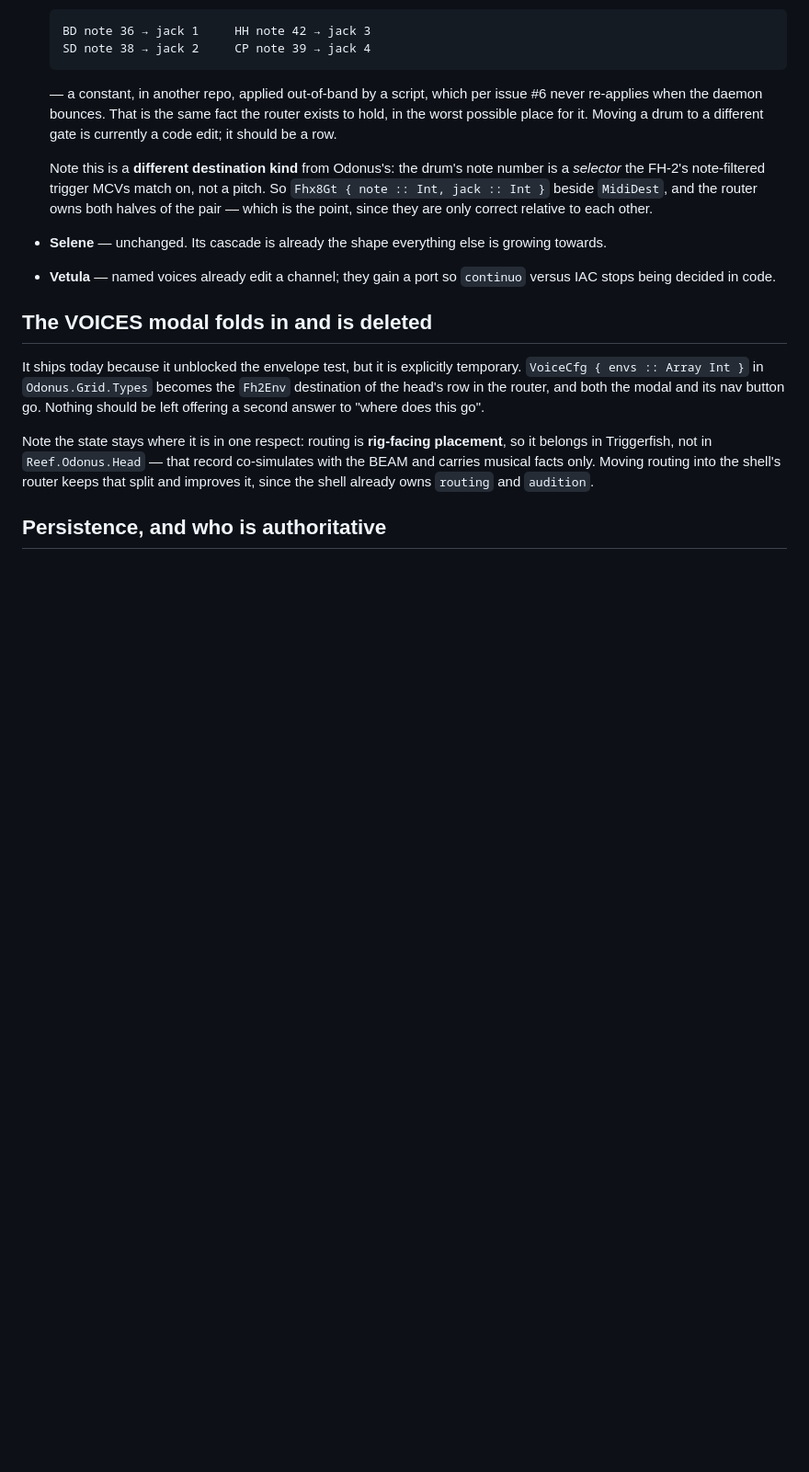
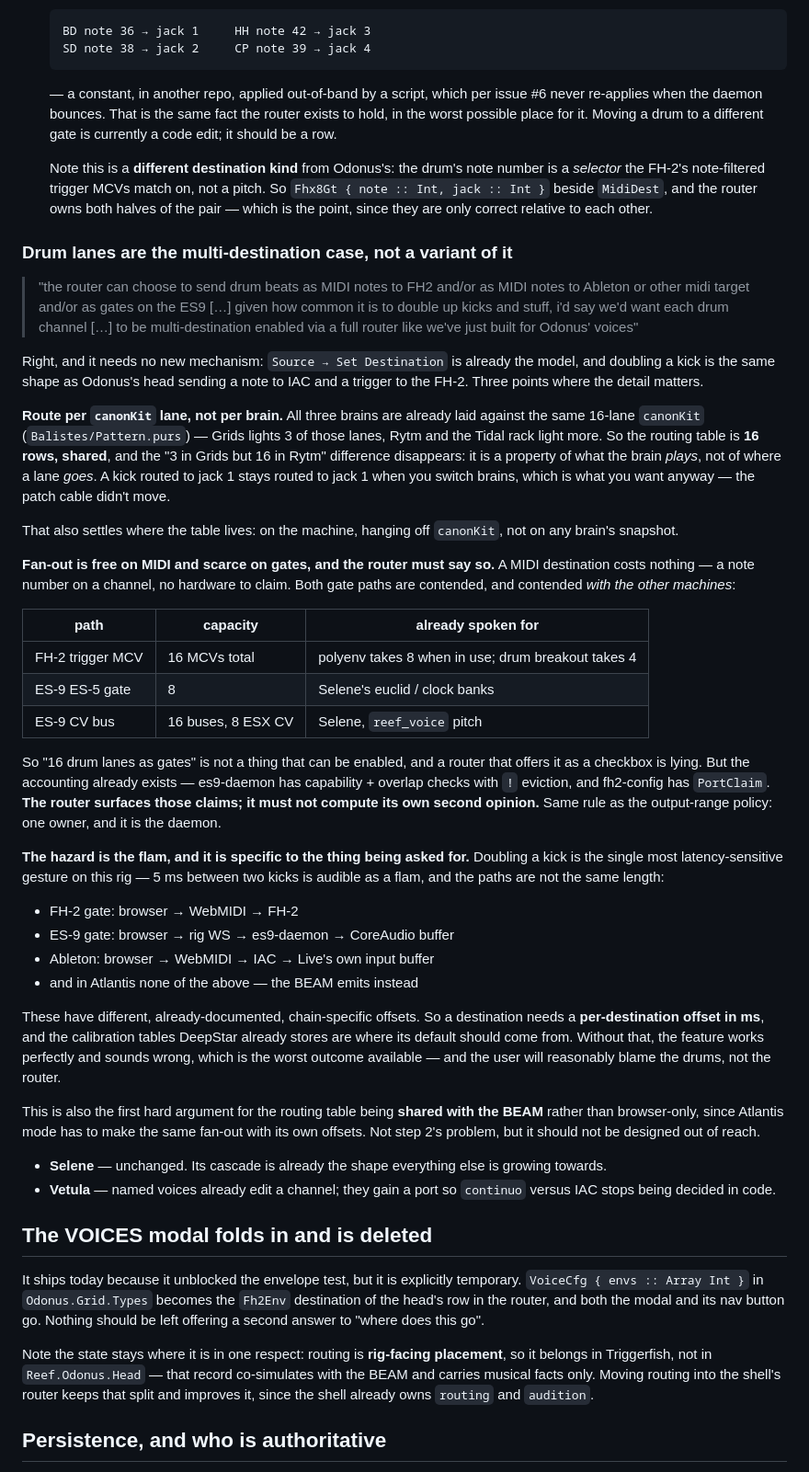
Before and after one commit to afcondon/triggerfish, a Markdown page: docs/DESIGN-routing.md, the part around the change. Shown at 92% size. GitHub-like rendering; blank space fills up the shorter version.

Commit message:
docs: drum lanes are the multi-destination case (route per canonKit lane)
AC: each drum channel should be multi-destination — FH-2 gates and/or MIDI to
Ableton and/or ES-9 gates — because doubling kicks is common.

No new mechanism needed: Source -> Set Destination already covers it, and a
doubled kick is the same shape as an Odonus head sending a note to IAC and a
trigger to the FH-2. Three things the detail turns on:

- Route per canonKit LANE, not per brain. All three brains are already laid
  against the same 16-lane canonKit, so the table is 16 shared rows and the
  '3 in Grids vs 16 in Rytm' difference is about what a brain plays, not where
  a lane goes. A kick routed to jack 1 stays there across a brain switch.

- Fan-out is free on MIDI and scarce on gates, and the gates are contended with
  the other machines (polyenv wants 8 of the FH-2's 16 MCVs; Selene wants the
  ES-5 gates). '16 lanes as gates' cannot be enabled and a checkbox offering it
  would be lying. The accounting already exists in both daemons — the router
  surfaces those claims rather than computing a second opinion, same rule as the
  output-range policy.

- The hazard is the flam. Doubling a kick is the most latency-sensitive gesture
  on the rig and the four paths have different, chain-specific offsets. Needs a
  per-destination offset seeded from DeepStar's calibration tables, or the
  feature works perfectly and sounds wrong. This is also the first hard argument
  for the routing table being shared with the BEAM rather than browser-only.

Co-Authored-By: Claude Opus 5 (1M context) <noreply@anthropic.com>
Claude-Session: https://claude.ai/code/session_013jjA7mq6pksytApRrni1RX

```diff
--- a/docs/DESIGN-routing.md
+++ b/docs/DESIGN-routing.md
@@ -93,6 +93,65 @@ the envelopes" a config edit rather than a refactor.
   pitch. So `Fhx8Gt { note :: Int, jack :: Int }` beside `MidiDest`, and the
   router owns both halves of the pair — which is the point, since they are only
   correct relative to each other.
+
+### Drum lanes are the multi-destination case, not a variant of it
+
+> "the router can choose to send drum beats as MIDI notes to FH2 and/or as MIDI
+> notes to Ableton or other midi target and/or as gates on the ES9 […] given how
+> common it is to double up kicks and stuff, i'd say we'd want each drum channel
+> […] to be multi-destination enabled via a full router like we've just built for
+> Odonus' voices"
+
+Right, and it needs no new mechanism: `Source → Set Destination` is already the
+model, and doubling a kick is the same shape as Odonus's head sending a note to
+IAC and a trigger to the FH-2. Three points where the detail matters.
+
+**Route per `canonKit` lane, not per brain.** All three brains are already laid
+against the same 16-lane `canonKit` (`Balistes/Pattern.purs`) — Grids lights 3 of
+those lanes, Rytm and the Tidal rack light more. So the routing table is **16
+rows, shared**, and the "3 in Grids but 16 in Rytm" difference disappears: it is
+a property of what the brain *plays*, not of where a lane *goes*. A kick routed
+to jack 1 stays routed to jack 1 when you switch brains, which is what you want
+anyway — the patch cable didn't move.
+
+That also settles where the table lives: on the machine, hanging off `canonKit`,
+not on any brain's snapshot.
+
+**Fan-out is free on MIDI and scarce on gates, and the router must say so.**
+A MIDI destination costs nothing — a note number on a channel, no hardware to
+claim. Both gate paths are contended, and contended *with the other machines*:
+
+| path | capacity | already spoken for |
+|---|---|---|
+| FH-2 trigger MCV | 16 MCVs total | polyenv takes 8 when in use; drum breakout takes 4 |
+| ES-9 ES-5 gate | 8 | Selene's euclid / clock banks |
+| ES-9 CV bus | 16 buses, 8 ESX CV | Selene, `reef_voice` pitch |
+
+So "16 drum lanes as gates" is not a thing that can be enabled, and a router that
+offers it as a checkbox is lying. But the accounting already exists — es9-daemon
+has capability + overlap checks with `!` eviction, and fh2-config has `PortClaim`.
+**The router surfaces those claims; it must not compute its own second opinion.**
+Same rule as the output-range policy: one owner, and it is the daemon.
+
+**The hazard is the flam, and it is specific to the thing being asked for.**
+Doubling a kick is the single most latency-sensitive gesture on this rig — 5 ms
+between two kicks is audible as a flam, and the paths are not the same length:
+
+- FH-2 gate: browser → WebMIDI → FH-2
+- ES-9 gate: browser → rig WS → es9-daemon → CoreAudio buffer
+- Ableton: browser → WebMIDI → IAC → Live's own input buffer
+- and in Atlantis none of the above — the BEAM emits instead
+
+These have different, already-documented, chain-specific offsets. So a
+destination needs a **per-destination offset in ms**, and the calibration tables
+DeepStar already stores are where its default should come from. Without that,
+the feature works perfectly and sounds wrong, which is the worst outcome
+available — and the user will reasonably blame the drums, not the router.
+
+This is also the first hard argument for the routing table being **shared with
+the BEAM** rather than browser-only, since Atlantis mode has to make the same
+fan-out with its own offsets. Not step 2's problem, but it should not be designed
+out of reach.
 - **Selene** — unchanged. Its cascade is already the shape everything else is
   growing towards.
 - **Vetula** — named voices already edit a channel; they gain a port so
```
